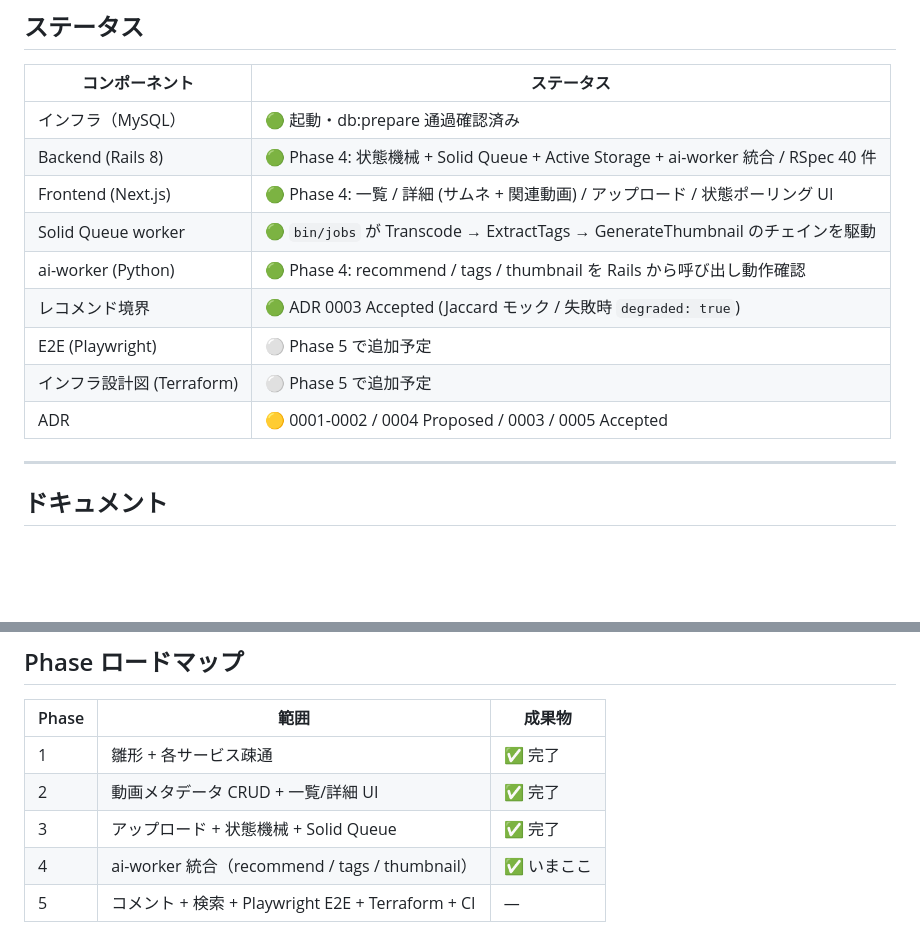
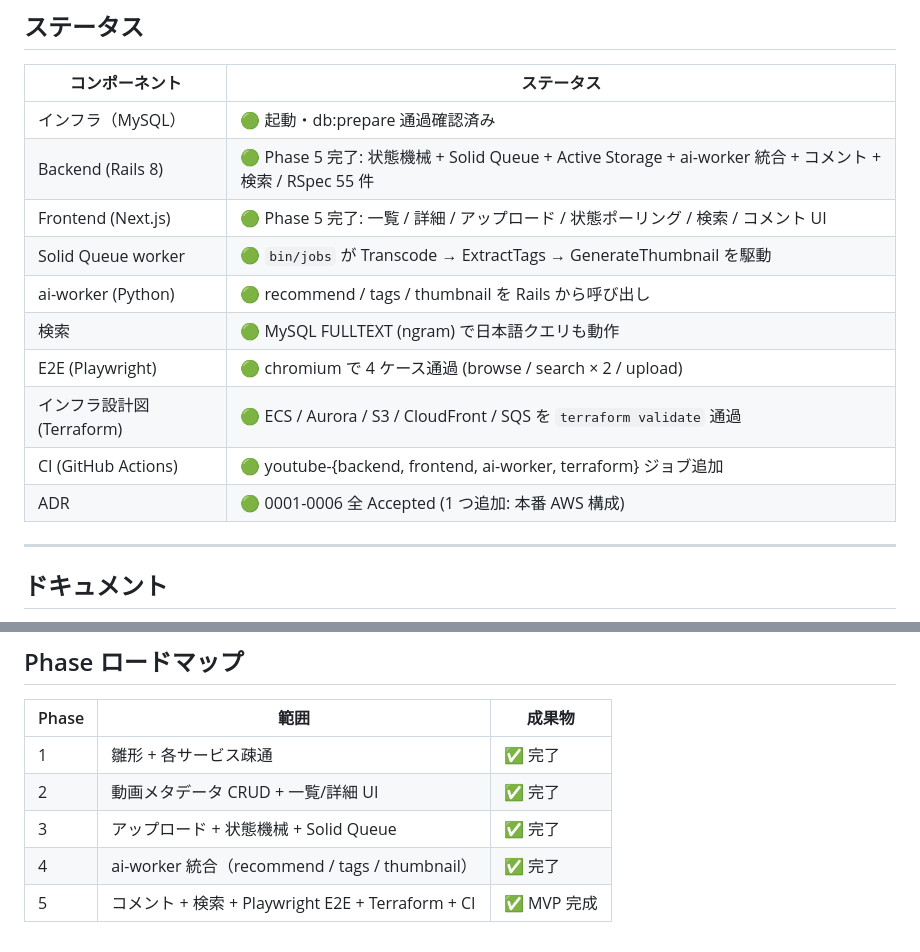
Before and after one commit to t-hirata74/service-architecture-lab, a Markdown page: youtube/README.md, 2 parts joined by grey strips. Drawn GitHub-style; blank space fills up the shorter version.

Commit message:
docs: youtube プロジェクトを MVP 完成へ同期 (Phase 5 完了)
- root README プロジェクト一覧で youtube を 🟢 MVP 完成に更新
  (RSpec 55 件 + Playwright 4 件通過 / ADR 6 本)
- ディレクトリ構成図の youtube 行を「MVP 完成 / E2E 通過」に更新
- youtube/README.md ステータス表を全 🟢 に更新
  (検索 / E2E / Terraform / CI / ADR を追加)
- Phase ロードマップで Phase 5 を「MVP 完成」に確定

Co-Authored-By: Claude Opus 4.7 (1M context) <noreply@anthropic.com>

```diff
--- a/youtube/README.md
+++ b/youtube/README.md
@@ -88,14 +88,15 @@ npm run dev                              # http://localhost:3015
 | コンポーネント | ステータス |
 | --- | --- |
 | インフラ（MySQL）          | 🟢 起動・db:prepare 通過確認済み |
-| Backend (Rails 8)          | 🟢 Phase 4: 状態機械 + Solid Queue + Active Storage + ai-worker 統合 / RSpec 40 件 |
-| Frontend (Next.js)         | 🟢 Phase 4: 一覧 / 詳細 (サムネ + 関連動画) / アップロード / 状態ポーリング UI |
-| Solid Queue worker         | 🟢 `bin/jobs` が Transcode → ExtractTags → GenerateThumbnail のチェインを駆動 |
-| ai-worker (Python)         | 🟢 Phase 4: recommend / tags / thumbnail を Rails から呼び出し動作確認 |
-| レコメンド境界             | 🟢 ADR 0003 Accepted (Jaccard モック / 失敗時 `degraded: true`) |
-| E2E (Playwright)           | ⚪ Phase 5 で追加予定 |
-| インフラ設計図 (Terraform) | ⚪ Phase 5 で追加予定 |
-| ADR                        | 🟡 0001-0002 / 0004 Proposed / 0003 / 0005 Accepted |
+| Backend (Rails 8)          | 🟢 Phase 5 完了: 状態機械 + Solid Queue + Active Storage + ai-worker 統合 + コメント + 検索 / RSpec 55 件 |
+| Frontend (Next.js)         | 🟢 Phase 5 完了: 一覧 / 詳細 / アップロード / 状態ポーリング / 検索 / コメント UI |
+| Solid Queue worker         | 🟢 `bin/jobs` が Transcode → ExtractTags → GenerateThumbnail を駆動 |
+| ai-worker (Python)         | 🟢 recommend / tags / thumbnail を Rails から呼び出し |
+| 検索                       | 🟢 MySQL FULLTEXT (ngram) で日本語クエリも動作 |
+| E2E (Playwright)           | 🟢 chromium で 4 ケース通過 (browse / search × 2 / upload) |
+| インフラ設計図 (Terraform) | 🟢 ECS / Aurora / S3 / CloudFront / SQS を `terraform validate` 通過 |
+| CI (GitHub Actions)        | 🟢 youtube-{backend, frontend, ai-worker, terraform} ジョブ追加 |
+| ADR                        | 🟢 0001-0006 全 Accepted (1 つ追加: 本番 AWS 構成) |
 
 ---
 
@@ -114,5 +115,5 @@ npm run dev                              # http://localhost:3015
 | 1 | 雛形 + 各サービス疎通 | ✅ 完了 |
 | 2 | 動画メタデータ CRUD + 一覧/詳細 UI | ✅ 完了 |
 | 3 | アップロード + 状態機械 + Solid Queue | ✅ 完了 |
-| 4 | ai-worker 統合（recommend / tags / thumbnail） | ✅ いまここ |
-| 5 | コメント + 検索 + Playwright E2E + Terraform + CI | — |
+| 4 | ai-worker 統合（recommend / tags / thumbnail） | ✅ 完了 |
+| 5 | コメント + 検索 + Playwright E2E + Terraform + CI | ✅ MVP 完成 |
```
Also changed, not shown: README.md (+2 -2 lines).
